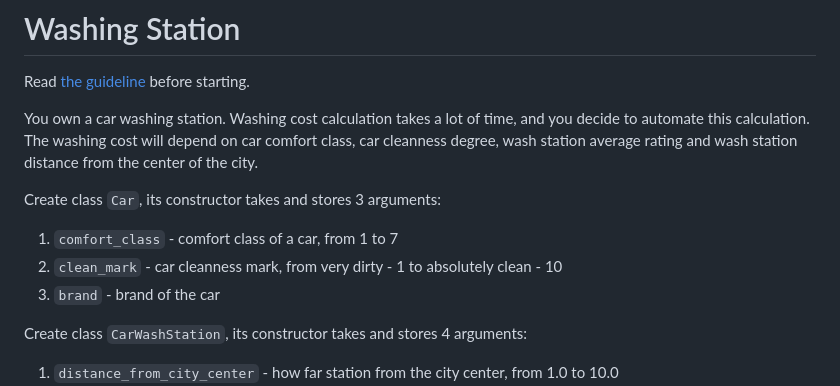
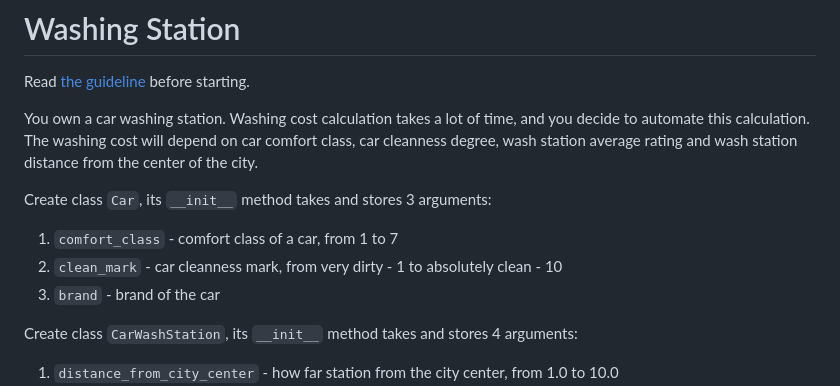
Before and after one commit to mate-academy/py-mutable-immutable, a Markdown page: README.md, the part around the change. GitHub-like rendering.

```diff
--- a/README.md
+++ b/README.md
@@ -8,14 +8,14 @@ calculation. The washing cost will depend on car comfort
 class, car cleanness degree, wash station average rating
 and wash station distance from the center of the city.
 
-Create class `Car`, its constructor takes and stores
+Create class `Car`, its `__init__` method takes and stores
 3 arguments:
 1. `comfort_class` - comfort class of a car, from 1 to 7
 2. `clean_mark` - car cleanness mark, from very
 dirty - 1 to absolutely clean - 10
 3. `brand` - brand of the car
 
-Create class `CarWashStation`, its constructor takes and
+Create class `CarWashStation`, its `__init__` method takes and
 stores 4 arguments:
 1. `distance_from_city_center` - how far station from
 the city center, from 1.0 to 10.0
```
